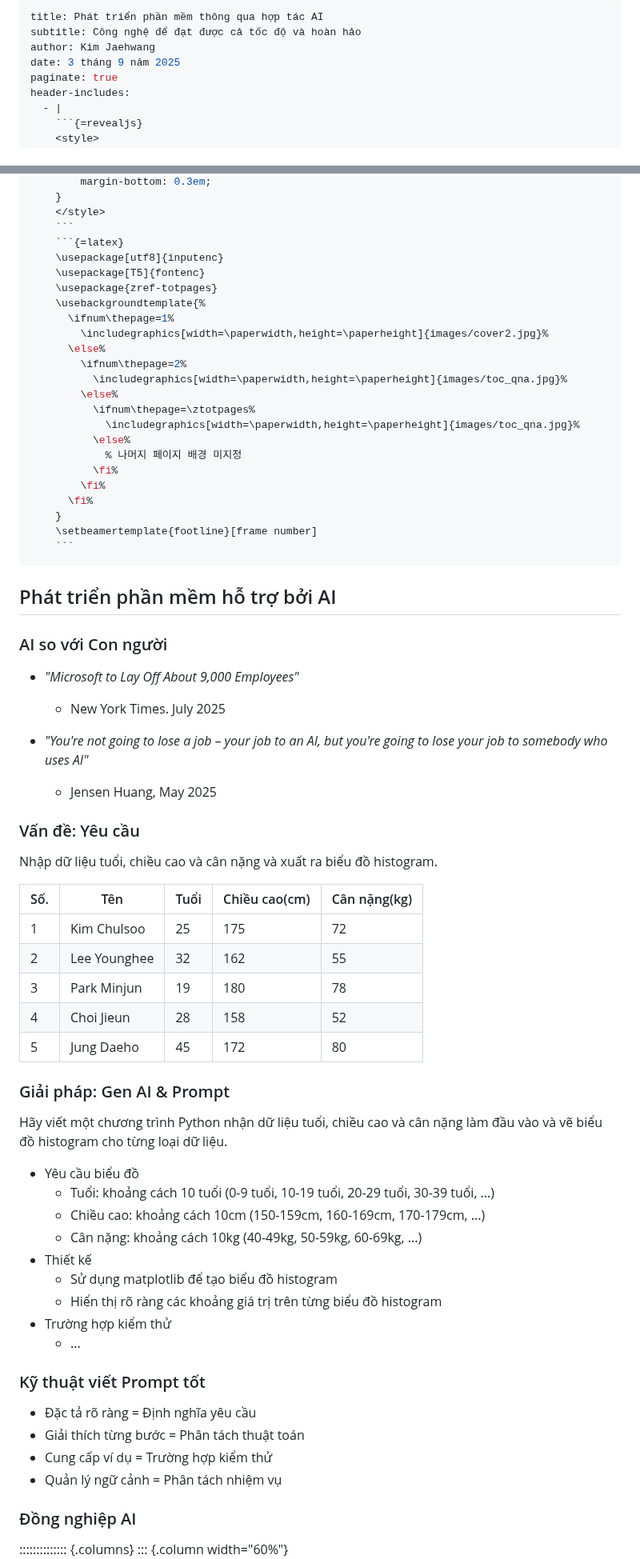
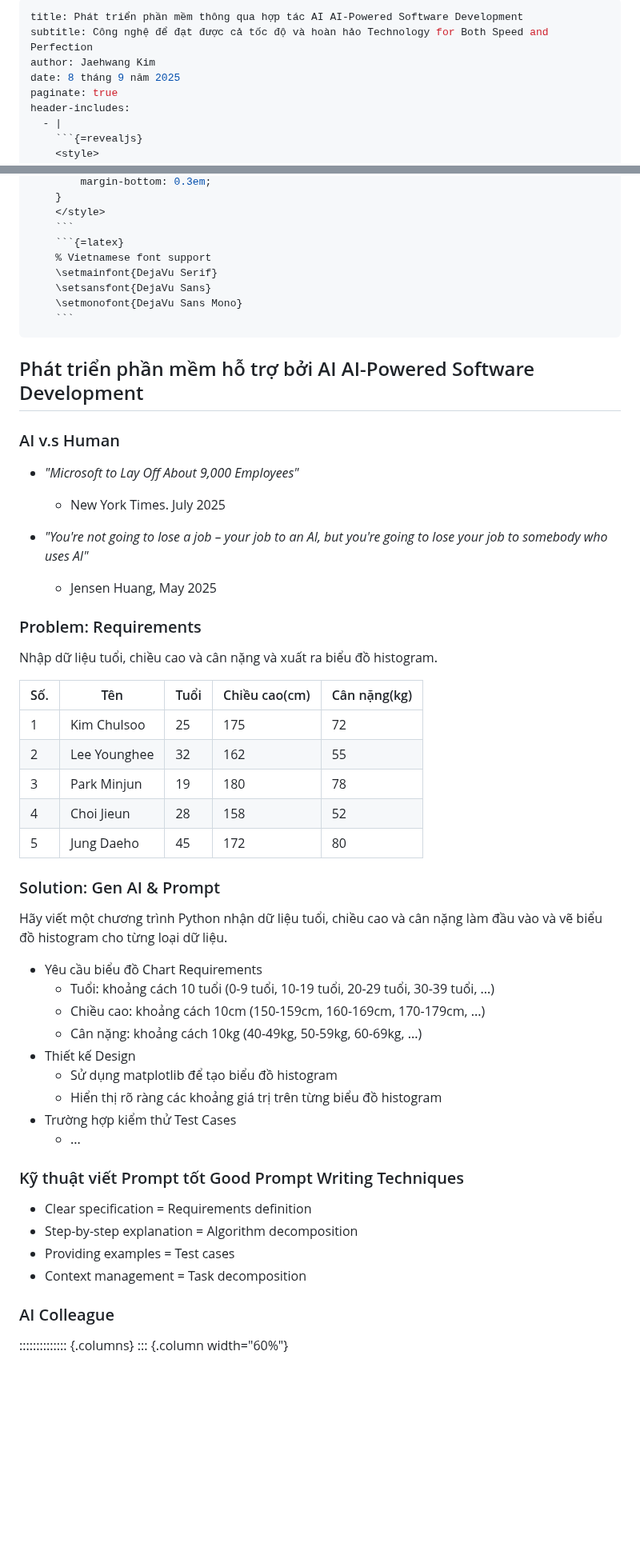
Before and after one commit to jaehwang/ai-se-talk, a Markdown page: slides.vn.md, 2 parts joined by grey strips. Shown at 80% size. Drawn GitHub-style; blank space fills up the shorter version.

````diff
--- a/slides.vn.md
+++ b/slides.vn.md
@@ -1,8 +1,8 @@
 ---
-title: Phát triển phần mềm thông qua hợp tác AI
-subtitle: Công nghệ để đạt được cả tốc độ và hoàn hảo
-author: Kim Jaehwang
-date: 3 tháng 9 năm 2025
+title: Phát triển phần mềm thông qua hợp tác AI AI-Powered Software Development
+subtitle: Công nghệ để đạt được cả tốc độ và hoàn hảo Technology for Both Speed and Perfection
+author: Jaehwang Kim
+date: 8 tháng 9 năm 2025
 paginate: true
 header-includes:
   - |
@@ -28,31 +28,16 @@ header-includes:
     </style>
     ```
     ```{=latex}
-    \usepackage[utf8]{inputenc}
-    \usepackage[T5]{fontenc}
-    \usepackage{zref-totpages}
-    \usebackgroundtemplate{%
-      \ifnum\thepage=1%
-        \includegraphics[width=\paperwidth,height=\paperheight]{images/cover2.jpg}%
-      \else%
-        \ifnum\thepage=2%
-          \includegraphics[width=\paperwidth,height=\paperheight]{images/toc_qna.jpg}%
-        \else%
-          \ifnum\thepage=\ztotpages%
-            \includegraphics[width=\paperwidth,height=\paperheight]{images/toc_qna.jpg}%
-          \else%
-            % 나머지 페이지 배경 미지정
-          \fi%
-        \fi%
-      \fi%
-    }
-    \setbeamertemplate{footline}[frame number]
+    % Vietnamese font support
+    \setmainfont{DejaVu Serif}
+    \setsansfont{DejaVu Sans}
+    \setmonofont{DejaVu Sans Mono}
     ```
 ---
 
-## Phát triển phần mềm hỗ trợ bởi AI
+## Phát triển phần mềm hỗ trợ bởi AI AI-Powered Software Development
 
-### AI so với Con người
+### AI v.s Human
 
 * _"Microsoft to Lay Off About 9,000 Employees"_
    - New York Times. July 2025
@@ -60,7 +45,7 @@ header-includes:
 * _"You're not going to lose a job – your job to an AI, but you're going to lose your job to somebody who uses AI"_
    - Jensen Huang, May 2025
 
-### Vấn đề: Yêu cầu
+### Problem: Requirements
 
 Nhập dữ liệu tuổi, chiều cao và cân nặng và xuất ra biểu đồ histogram.
 
@@ -72,28 +57,28 @@ Nhập dữ liệu tuổi, chiều cao và cân nặng và xuất ra biểu đ
 | 4   | Choi Jieun | 28 | 158 | 52 |
 | 5   | Jung Daeho | 45 | 172 | 80 |
 
-### Giải pháp: Gen AI & Prompt
+### Solution: Gen AI & Prompt
 
 Hãy viết một chương trình Python nhận dữ liệu tuổi, chiều cao và cân nặng làm đầu vào và vẽ biểu đồ histogram cho từng loại dữ liệu.
 
-* Yêu cầu biểu đồ
+* Yêu cầu biểu đồ Chart Requirements
     - Tuổi: khoảng cách 10 tuổi (0-9 tuổi, 10-19 tuổi, 20-29 tuổi, 30-39 tuổi, ...)
     - Chiều cao: khoảng cách 10cm (150-159cm, 160-169cm, 170-179cm, ...)
     - Cân nặng: khoảng cách 10kg (40-49kg, 50-59kg, 60-69kg, ...)
-* Thiết kế
+* Thiết kế Design
     - Sử dụng matplotlib để tạo biểu đồ histogram
     - Hiển thị rõ ràng các khoảng giá trị trên từng biểu đồ histogram
-* Trường hợp kiểm thử
+* Trường hợp kiểm thử Test Cases
     - ...
 
-### Kỹ thuật viết Prompt tốt
+### Kỹ thuật viết Prompt tốt Good Prompt Writing Techniques
 
-* Đặc tả rõ ràng = Định nghĩa yêu cầu
-* Giải thích từng bước = Phân tách thuật toán
-* Cung cấp ví dụ = Trường hợp kiểm thử
-* Quản lý ngữ cảnh = Phân tách nhiệm vụ
+* Clear specification = Requirements definition
+* Step-by-step explanation = Algorithm decomposition
+* Providing examples = Test cases
+* Context management = Task decomposition
 
-### Đồng nghiệp AI
+### AI Colleague
 
 :::::::::::::: {.columns}
 ::: {.column width="60%"}
````
Also changed, not shown: other parts of slides.vn.md (+40 -36 lines), slides.en.md (+4 -5 lines).
